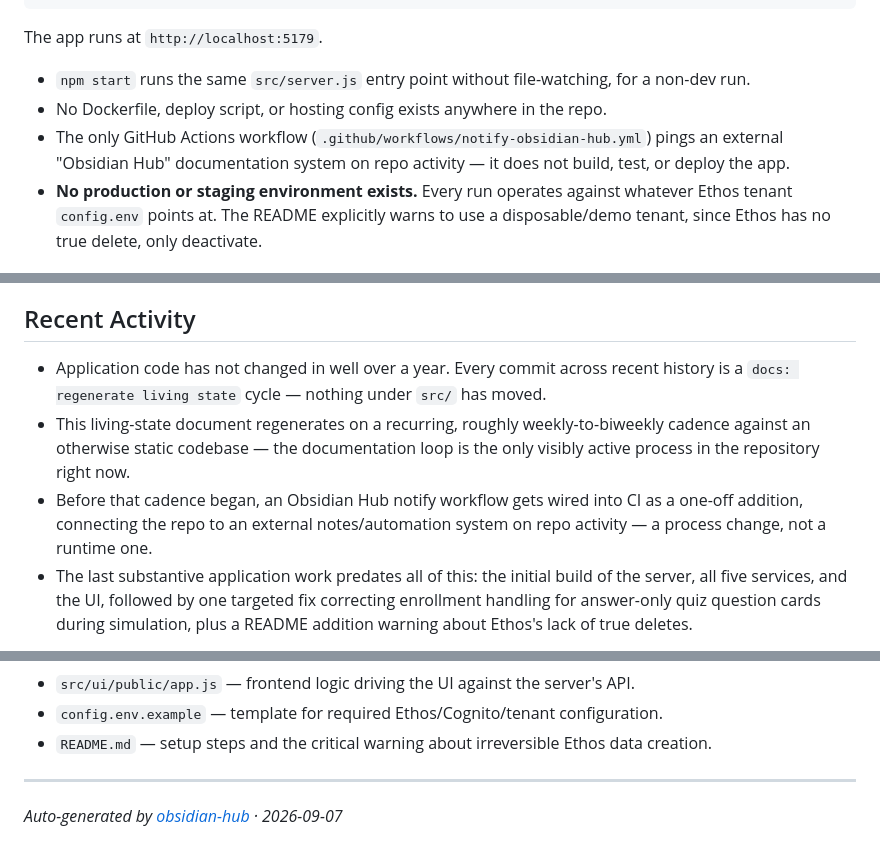
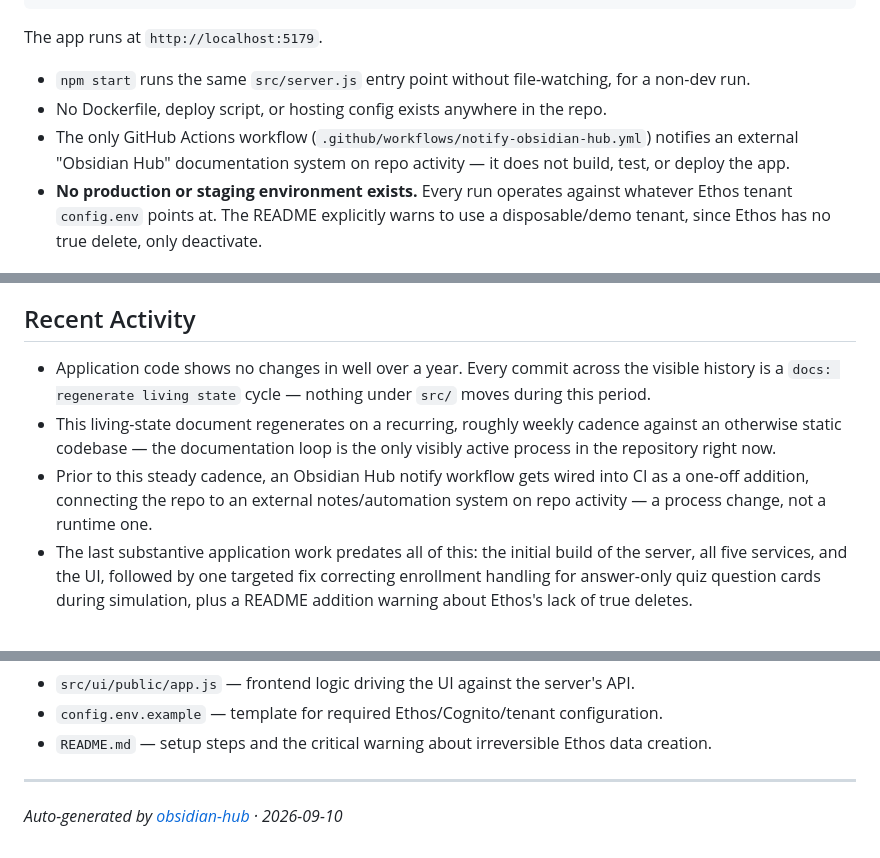
Before and after one commit to bretkramer/ethos-content-creator, a Markdown page: docs/living-state.md, 3 parts joined by grey strips. Drawn GitHub-style.

Commit message:
docs: regenerate living state [skip ci]

```diff
--- a/docs/living-state.md
+++ b/docs/living-state.md
@@ -16,7 +16,7 @@ The app runs at `http://localhost:5179`.
 
 - `npm start` runs the same `src/server.js` entry point without file-watching, for a non-dev run.
 - No Dockerfile, deploy script, or hosting config exists anywhere in the repo.
-- The only GitHub Actions workflow (`.github/workflows/notify-obsidian-hub.yml`) pings an external "Obsidian Hub" documentation system on repo activity — it does not build, test, or deploy the app.
+- The only GitHub Actions workflow (`.github/workflows/notify-obsidian-hub.yml`) notifies an external "Obsidian Hub" documentation system on repo activity — it does not build, test, or deploy the app.
 - **No production or staging environment exists.** Every run operates against whatever Ethos tenant `config.env` points at. The README explicitly warns to use a disposable/demo tenant, since Ethos has no true delete, only deactivate.
 
 ## Site Map / Content Structure
@@ -49,9 +49,9 @@ A single-page workflow served by Express, with no client-side router and no sepa
 - Answer-only quiz question cards (no separate content step) enroll and progress correctly during simulation rather than being mishandled as standard content cards.
 
 ## Recent Activity
-- Application code has not changed in well over a year. Every commit across recent history is a `docs: regenerate living state` cycle — nothing under `src/` has moved.
-- This living-state document regenerates on a recurring, roughly weekly-to-biweekly cadence against an otherwise static codebase — the documentation loop is the only visibly active process in the repository right now.
-- Before that cadence began, an Obsidian Hub notify workflow gets wired into CI as a one-off addition, connecting the repo to an external notes/automation system on repo activity — a process change, not a runtime one.
+- Application code shows no changes in well over a year. Every commit across the visible history is a `docs: regenerate living state` cycle — nothing under `src/` moves during this period.
+- This living-state document regenerates on a recurring, roughly weekly cadence against an otherwise static codebase — the documentation loop is the only visibly active process in the repository right now.
+- Prior to this steady cadence, an Obsidian Hub notify workflow gets wired into CI as a one-off addition, connecting the repo to an external notes/automation system on repo activity — a process change, not a runtime one.
 - The last substantive application work predates all of this: the initial build of the server, all five services, and the UI, followed by one targeted fix correcting enrollment handling for answer-only quiz question cards during simulation, plus a README addition warning about Ethos's lack of true deletes.
 
 Momentum right now sits entirely in documentation/process tooling. The application itself has been functionally frozen since its initial build and one follow-up fix, with no feature work currently in flight.
@@ -94,4 +94,4 @@ Momentum right now sits entirely in documentation/process tooling. The applicati
 - `README.md` — setup steps and the critical warning about irreversible Ethos data creation.
 
 ---
-_Auto-generated by [obsidian-hub](https://github.com/bretkramer/ethos-obsidian-hub) · 2026-09-07_
+_Auto-generated by [obsidian-hub](https://github.com/bretkramer/ethos-obsidian-hub) · 2026-09-10_
```
